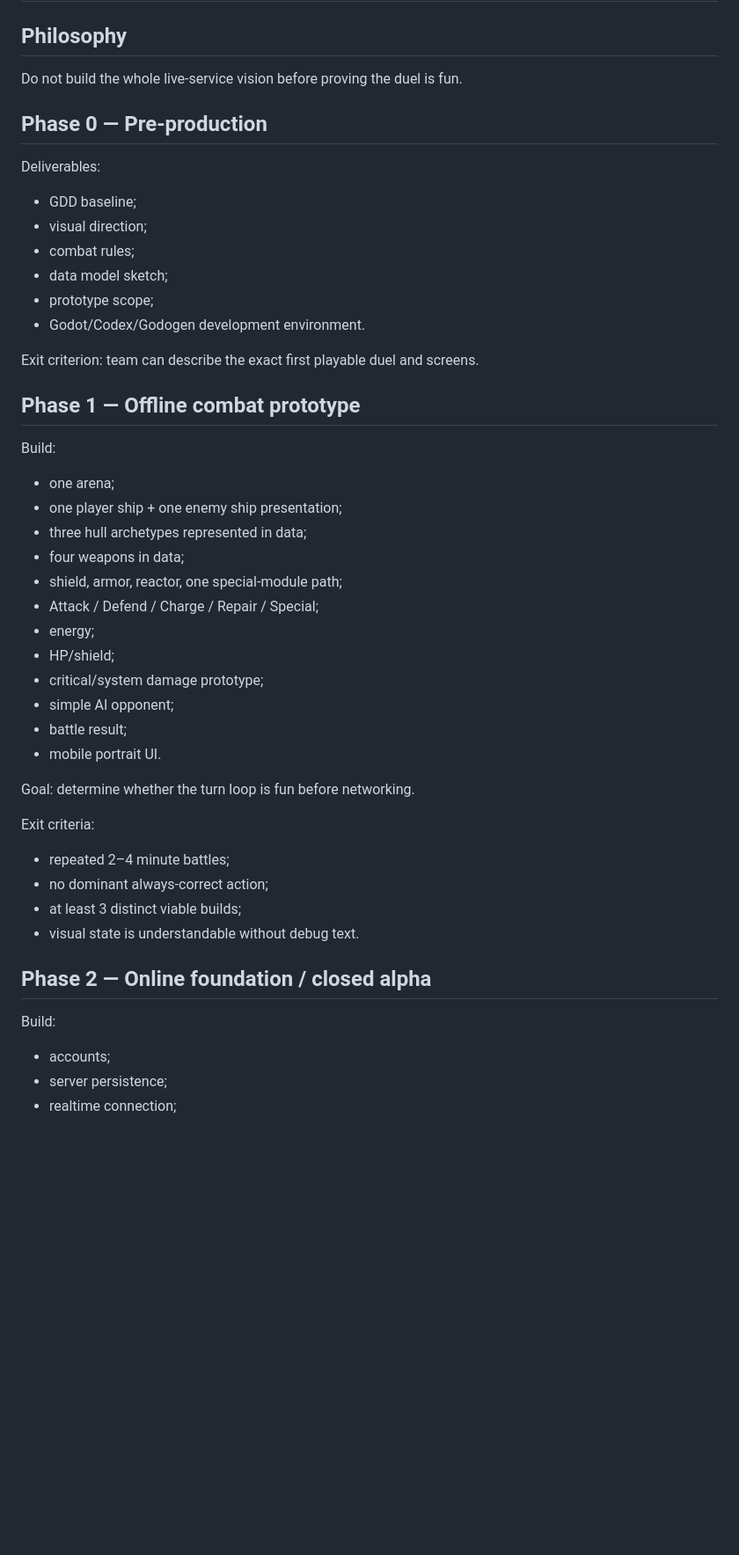
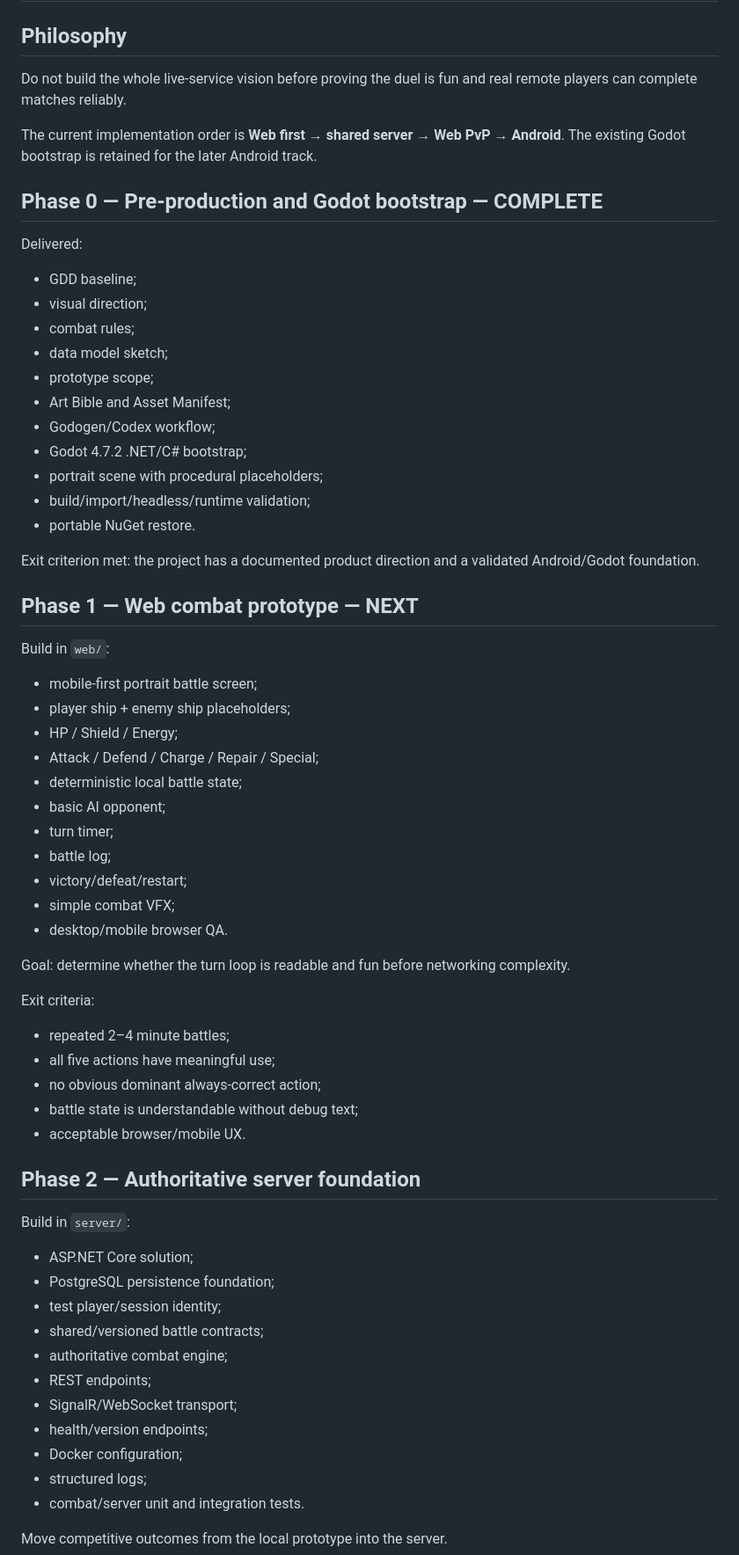
Before and after one commit to niko009/cosmic-fight, a Markdown page: docs/MVP_ROADMAP.md, the part around one of its changes. Shown at 88% size. Rendered like a GitHub page; blank space fills up the shorter version.

Commit message:
docs: reorder roadmap around web first validation

```diff
--- a/docs/MVP_ROADMAP.md
+++ b/docs/MVP_ROADMAP.md
@@ -2,51 +2,69 @@
 
 ## Philosophy
 
-Do not build the whole live-service vision before proving the duel is fun.
+Do not build the whole live-service vision before proving the duel is fun and real remote players can complete matches reliably.
 
-## Phase 0 — Pre-production
+The current implementation order is **Web first → shared server → Web PvP → Android**. The existing Godot bootstrap is retained for the later Android track.
 
-Deliverables:
+## Phase 0 — Pre-production and Godot bootstrap — COMPLETE
+
+Delivered:
 
 - GDD baseline;
 - visual direction;
 - combat rules;
 - data model sketch;
 - prototype scope;
-- Godot/Codex/Godogen development environment.
+- Art Bible and Asset Manifest;
+- Godogen/Codex workflow;
+- Godot 4.7.2 .NET/C# bootstrap;
+- portrait scene with procedural placeholders;
+- build/import/headless/runtime validation;
+- portable NuGet restore.
 
-Exit criterion: team can describe the exact first playable duel and screens.
+Exit criterion met: the project has a documented product direction and a validated Android/Godot foundation.
 
-## Phase 1 — Offline combat prototype
+## Phase 1 — Web combat prototype — NEXT
 
-Build:
+Build in `web/`:
 
-- one arena;
-- one player ship + one enemy ship presentation;
-- three hull archetypes represented in data;
-- four weapons in data;
-- shield, armor, reactor, one special-module path;
+- mobile-first portrait battle screen;
+- player ship + enemy ship placeholders;
+- HP / Shield / Energy;
 - Attack / Defend / Charge / Repair / Special;
-- energy;
-- HP/shield;
-- critical/system damage prototype;
-- simple AI opponent;
-- battle result;
-- mobile portrait UI.
+- deterministic local battle state;
+- basic AI opponent;
+- turn timer;
+- battle log;
+- victory/defeat/restart;
+- simple combat VFX;
+- desktop/mobile browser QA.
 
-Goal: determine whether the turn loop is fun before networking.
+Goal: determine whether the turn loop is readable and fun before networking complexity.
 
 Exit criteria:
 
 - repeated 2–4 minute battles;
-- no dominant always-correct action;
-- at least 3 distinct viable builds;
-- visual state is understandable without debug text.
+- all five actions have meaningful use;
+- no obvious dominant always-correct action;
+- battle state is understandable without debug text;
+- acceptable browser/mobile UX.
 
-## Phase 2 — Online foundation / closed alpha
+## Phase 2 — Authoritative server foundation
 
-Build:
+Build in `server/`:
 
-- accounts;
-- server persistence;
-- realtime connection;
+- ASP.NET Core solution;
+- PostgreSQL persistence foundation;
+- test player/session identity;
+- shared/versioned battle contracts;
+- authoritative combat engine;
+- REST endpoints;
+- SignalR/WebSocket transport;
+- health/version endpoints;
+- Docker configuration;
+- structured logs;
+- combat/server unit and integration tests.
+
+Move competitive outcomes from the local prototype into the server.
+
```
Also changed, not shown: other parts of docs/MVP_ROADMAP.md (+67 -29 lines).
